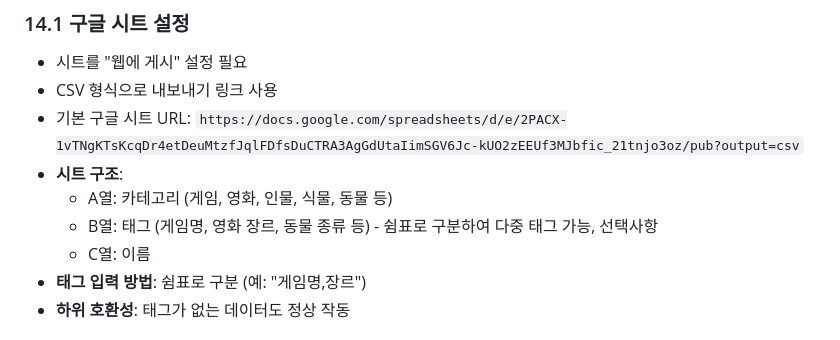
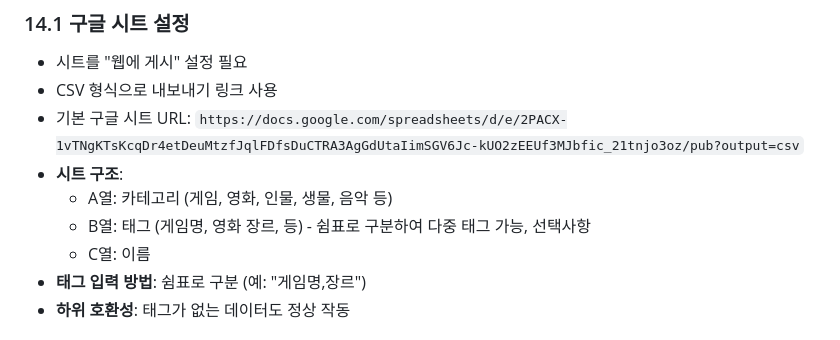
Before and after one commit to chococobyeol/kkk, a Markdown page: PRD.md, the part around the change. Rendered like a GitHub page.

Commit message:
prd 좀 수정

```diff
--- a/PRD.md
+++ b/PRD.md
@@ -594,8 +594,8 @@
 - CSV 형식으로 내보내기 링크 사용
 - 기본 구글 시트 URL: `https://docs.google.com/spreadsheets/d/e/2PACX-1vTNgKTsKcqDr4etDeuMtzfJqlFDfsDuCTRA3AgGdUtaIimSGV6Jc-kUO2zEEUf3MJbfic_21tnjo3oz/pub?output=csv`
 - **시트 구조**:
-  - A열: 카테고리 (게임, 영화, 인물, 식물, 동물 등)
-  - B열: 태그 (게임명, 영화 장르, 동물 종류 등) - 쉼표로 구분하여 다중 태그 가능, 선택사항
+  - A열: 카테고리 (게임, 영화, 인물, 생물, 음악 등)
+  - B열: 태그 (게임명, 영화 장르, 등) - 쉼표로 구분하여 다중 태그 가능, 선택사항
   - C열: 이름
 - **태그 입력 방법**: 쉼표로 구분 (예: "게임명,장르")
 - **하위 호환성**: 태그가 없는 데이터도 정상 작동
```
